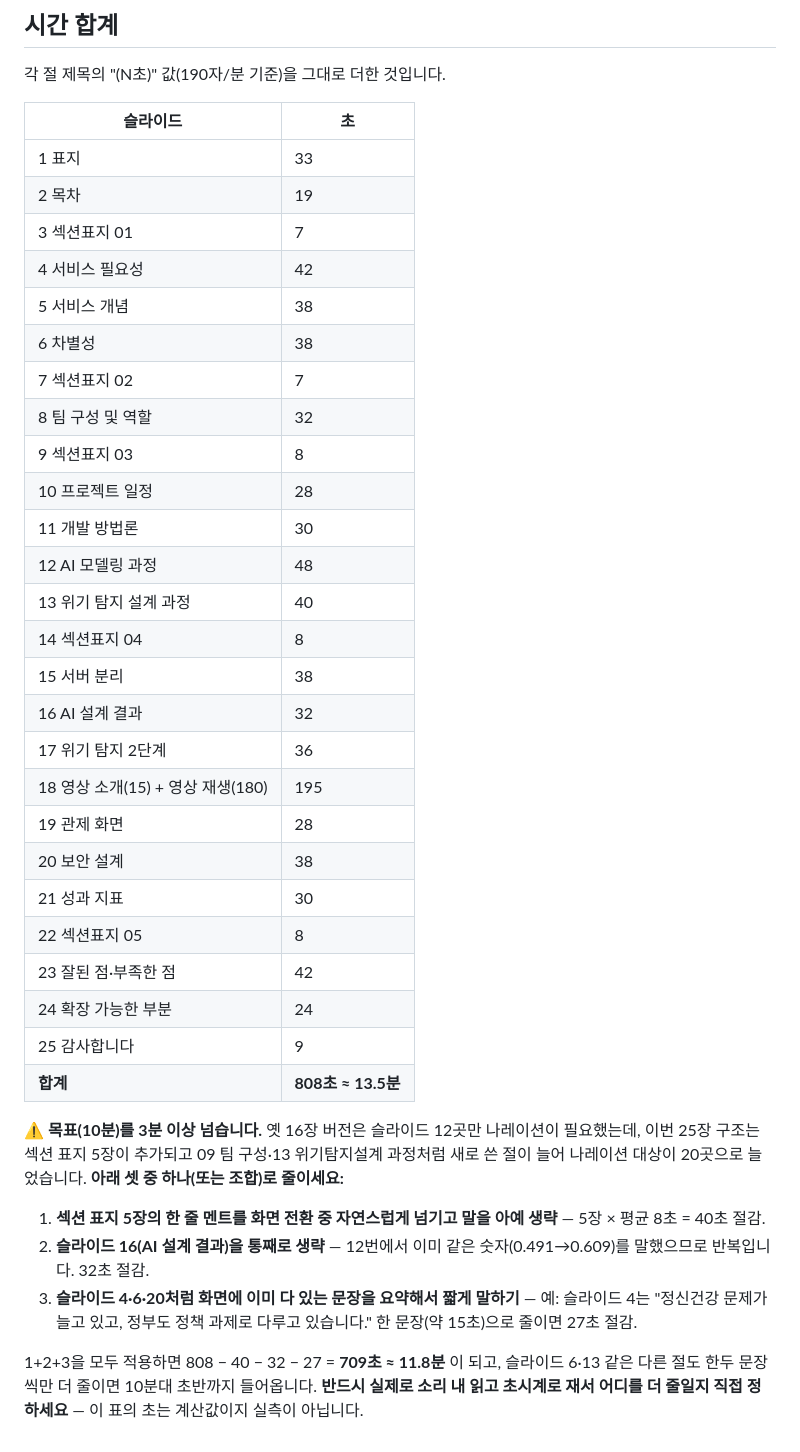
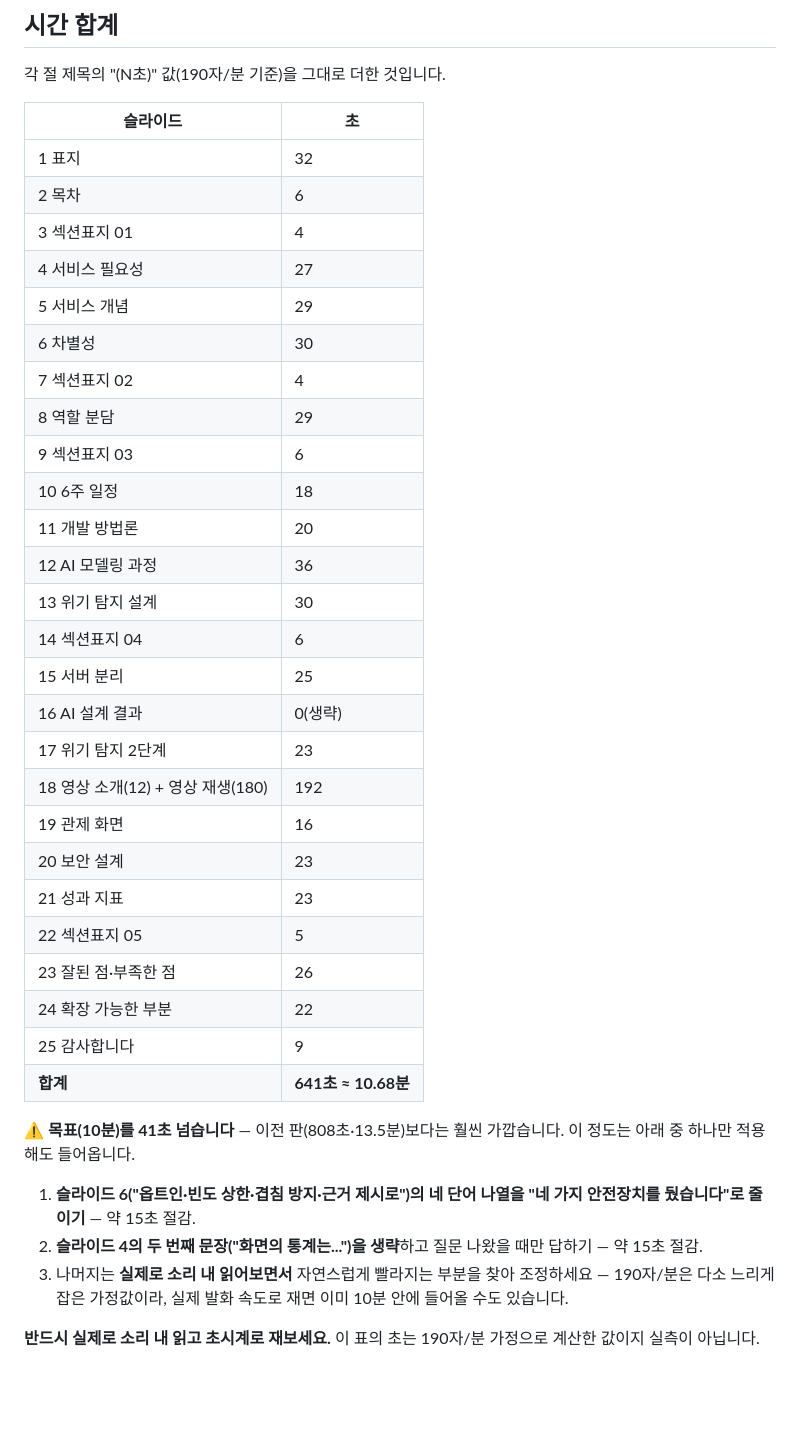
Before and after one commit to 2026-SMHRD-KDT-HealthCare-5/lisn, a Markdown page: docs/가이드/최종발표_대본.md, the part around one of its changes. GitHub-like rendering; blank space fills up the shorter version.

```diff
--- a/docs/가이드/최종발표_대본.md
+++ b/docs/가이드/최종발표_대본.md
@@ -200,48 +174,43 @@
 
 | 슬라이드 | 초 |
 |---|---|
-| 1 표지 | 33 |
-| 2 목차 | 19 |
-| 3 섹션표지 01 | 7 |
-| 4 서비스 필요성 | 42 |
-| 5 서비스 개념 | 38 |
-| 6 차별성 | 38 |
-| 7 섹션표지 02 | 7 |
-| 8 팀 구성 및 역할 | 32 |
-| 9 섹션표지 03 | 8 |
-| 10 프로젝트 일정 | 28 |
-| 11 개발 방법론 | 30 |
-| 12 AI 모델링 과정 | 48 |
-| 13 위기 탐지 설계 과정 | 40 |
-| 14 섹션표지 04 | 8 |
-| 15 서버 분리 | 38 |
-| 16 AI 설계 결과 | 32 |
-| 17 위기 탐지 2단계 | 36 |
-| 18 영상 소개(15) + 영상 재생(180) | 195 |
-| 19 관제 화면 | 28 |
-| 20 보안 설계 | 38 |
-| 21 성과 지표 | 30 |
-| 22 섹션표지 05 | 8 |
-| 23 잘된 점·부족한 점 | 42 |
-| 24 확장 가능한 부분 | 24 |
+| 1 표지 | 32 |
+| 2 목차 | 6 |
+| 3 섹션표지 01 | 4 |
+| 4 서비스 필요성 | 27 |
+| 5 서비스 개념 | 29 |
+| 6 차별성 | 30 |
+| 7 섹션표지 02 | 4 |
+| 8 역할 분담 | 29 |
+| 9 섹션표지 03 | 6 |
+| 10 6주 일정 | 18 |
+| 11 개발 방법론 | 20 |
+| 12 AI 모델링 과정 | 36 |
+| 13 위기 탐지 설계 | 30 |
+| 14 섹션표지 04 | 6 |
+| 15 서버 분리 | 25 |
+| 16 AI 설계 결과 | 0(생략) |
+| 17 위기 탐지 2단계 | 23 |
+| 18 영상 소개(12) + 영상 재생(180) | 192 |
+| 19 관제 화면 | 16 |
+| 20 보안 설계 | 23 |
+| 21 성과 지표 | 23 |
+| 22 섹션표지 05 | 5 |
+| 23 잘된 점·부족한 점 | 26 |
+| 24 확장 가능한 부분 | 22 |
 | 25 감사합니다 | 9 |
-| **합계** | **808초 ≈ 13.5분** |
+| **합계** | **641초 ≈ 10.68분** |
 
-⚠ **목표(10분)를 3분 이상 넘습니다.** 옛 16장 버전은 슬라이드 12곳만
-나레이션이 필요했는데, 이번 25장 구조는 섹션 표지 5장이 추가되고
-09 팀 구성·13 위기탐지설계 과정처럼 새로 쓴 절이 늘어 나레이션
-대상이 20곳으로 늘었습니다. **아래 셋 중 하나(또는 조합)로 줄이세요:**
+⚠ **목표(10분)를 41초 넘습니다** — 이전 판(808초·13.5분)보다는 훨씬
+가깝습니다. 이 정도는 아래 중 하나만 적용해도 들어옵니다.
 
-1. **섹션 표지 5장의 한 줄 멘트를 화면 전환 중 자연스럽게 넘기고
-   말을 아예 생략** — 5장 × 평균 8초 = 40초 절감.
-2. **슬라이드 16(AI 설계 결과)을 통째로 생략** — 12번에서 이미 같은
-   숫자(0.491→0.609)를 말했으므로 반복입니다. 32초 절감.
-3. **슬라이드 4·6·20처럼 화면에 이미 다 있는 문장을 요약해서 짧게
-   말하기** — 예: 슬라이드 4는 "정신건강 문제가 늘고 있고, 정부도
-   정책 과제로 다루고 있습니다." 한 문장(약 15초)으로 줄이면 27초
-   절감.
+1. **슬라이드 6("옵트인·빈도 상한·겹침 방지·근거 제시로")의 네 단어
+   나열을 "네 가지 안전장치를 뒀습니다"로 줄이기** — 약 15초 절감.
+2. **슬라이드 4의 두 번째 문장("화면의 통계는...")을 생략**하고
+   질문 나왔을 때만 답하기 — 약 15초 절감.
+3. 나머지는 **실제로 소리 내 읽어보면서** 자연스럽게 빨라지는 부분을
+   찾아 조정하세요 — 190자/분은 다소 느리게 잡은 가정값이라, 실제
+   발화 속도로 재면 이미 10분 안에 들어올 수도 있습니다.
 
-1+2+3을 모두 적용하면 808 − 40 − 32 − 27 = **709초 ≈ 11.8분** 이 되고,
-슬라이드 6·13 같은 다른 절도 한두 문장씩만 더 줄이면 10분대 초반까지
-들어옵니다. **반드시 실제로 소리 내 읽고 초시계로 재서 어디를 더 줄일지
-직접 정하세요** — 이 표의 초는 계산값이지 실측이 아닙니다.
+**반드시 실제로 소리 내 읽고 초시계로 재보세요.** 이 표의 초는
+190자/분 가정으로 계산한 값이지 실측이 아닙니다.
```
Also changed, not shown: other parts of docs/가이드/최종발표_대본.md (+90 -116 lines).
